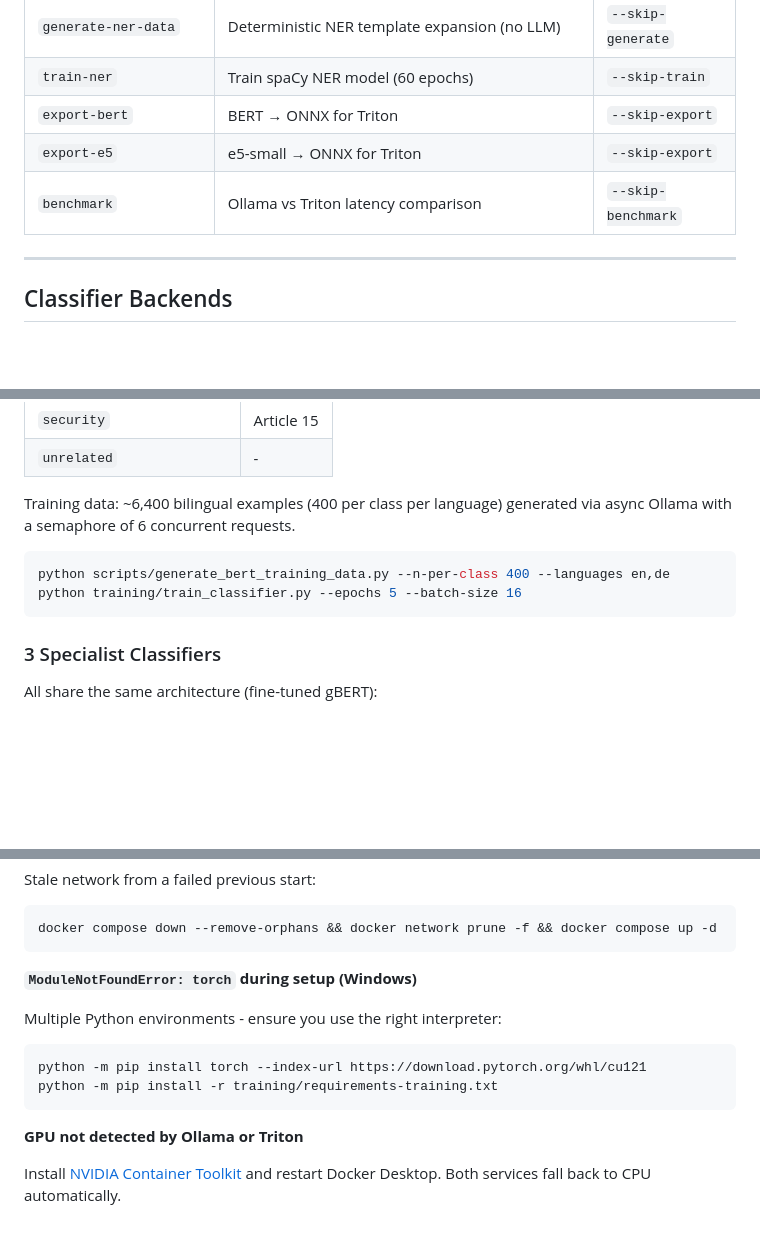
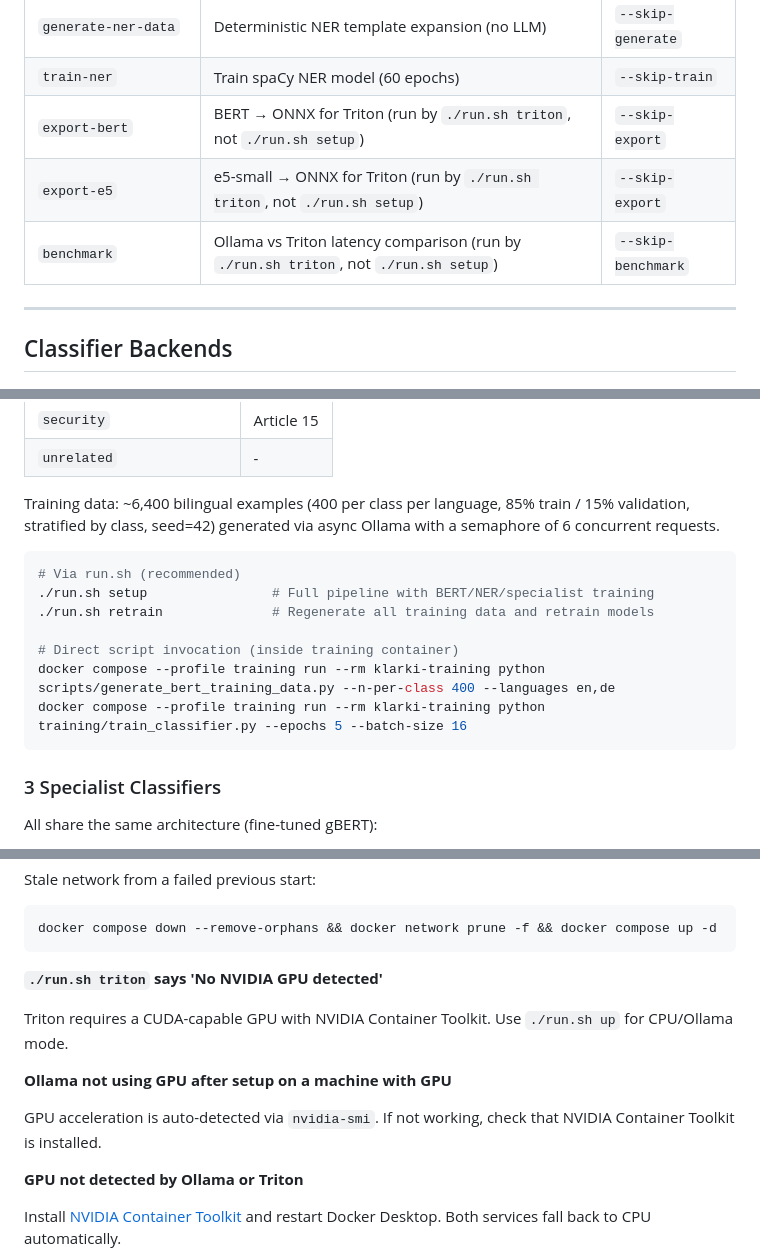
Before and after one commit to s4nkar/KlarKI-EU-AI-Act-compliance-auditor, a Markdown page: README.md, 3 parts joined by grey strips. GitHub-like rendering; blank space fills up the shorter version.

````diff
--- a/README.md
+++ b/README.md
@@ -407,9 +409,9 @@ python scripts/setup.py --skip-phase5    # Infrastructure-only mode (no ML)
 | `train-specialist` | Fine-tune 3 specialist gBERT classifiers | `--skip-train` |
 | `generate-ner-data` | Deterministic NER template expansion (no LLM) | `--skip-generate` |
 | `train-ner` | Train spaCy NER model (60 epochs) | `--skip-train` |
-| `export-bert` | BERT → ONNX for Triton | `--skip-export` |
-| `export-e5` | e5-small → ONNX for Triton | `--skip-export` |
-| `benchmark` | Ollama vs Triton latency comparison | `--skip-benchmark` |
+| `export-bert` | BERT → ONNX for Triton (run by `./run.sh triton`, not `./run.sh setup`) | `--skip-export` |
+| `export-e5` | e5-small → ONNX for Triton (run by `./run.sh triton`, not `./run.sh setup`) | `--skip-export` |
+| `benchmark` | Ollama vs Triton latency comparison (run by `./run.sh triton`, not `./run.sh setup`) | `--skip-benchmark` |
 
 ---
 
@@ -670,11 +677,16 @@ Fine-tuned `deepset/gbert-base` (110M params) - 8 classes mapping to EU AI Act a
 | `security` | Article 15 |
 | `unrelated` | - |
 
-Training data: ~6,400 bilingual examples (400 per class per language) generated via async Ollama with a semaphore of 6 concurrent requests.
+Training data: ~6,400 bilingual examples (400 per class per language, 85% train / 15% validation, stratified by class, seed=42) generated via async Ollama with a semaphore of 6 concurrent requests.
 
 ```bash
-python scripts/generate_bert_training_data.py --n-per-class 400 --languages en,de
-python training/train_classifier.py --epochs 5 --batch-size 16
+# Via run.sh (recommended)
+./run.sh setup                # Full pipeline with BERT/NER/specialist training
+./run.sh retrain              # Regenerate all training data and retrain models
+
+# Direct script invocation (inside training container)
+docker compose --profile training run --rm klarki-training python scripts/generate_bert_training_data.py --n-per-class 400 --languages en,de
+docker compose --profile training run --rm klarki-training python training/train_classifier.py --epochs 5 --batch-size 16
 ```
 
 ### 3 Specialist Classifiers
@@ -770,13 +782,13 @@ Stale network from a failed previous start:
 docker compose down --remove-orphans && docker network prune -f && docker compose up -d
 ```
 
-**`ModuleNotFoundError: torch` during setup (Windows)**
+**`./run.sh triton` says 'No NVIDIA GPU detected'**
 
-Multiple Python environments - ensure you use the right interpreter:
-```bash
-python -m pip install torch --index-url https://download.pytorch.org/whl/cu121
-python -m pip install -r training/requirements-training.txt
-```
+Triton requires a CUDA-capable GPU with NVIDIA Container Toolkit. Use `./run.sh up` for CPU/Ollama mode.
+
+**Ollama not using GPU after setup on a machine with GPU**
+
+GPU acceleration is auto-detected via `nvidia-smi`. If not working, check that NVIDIA Container Toolkit is installed.
 
 **GPU not detected by Ollama or Triton**
 
````
Also changed, not shown: other parts of README.md (+25 -16 lines).
